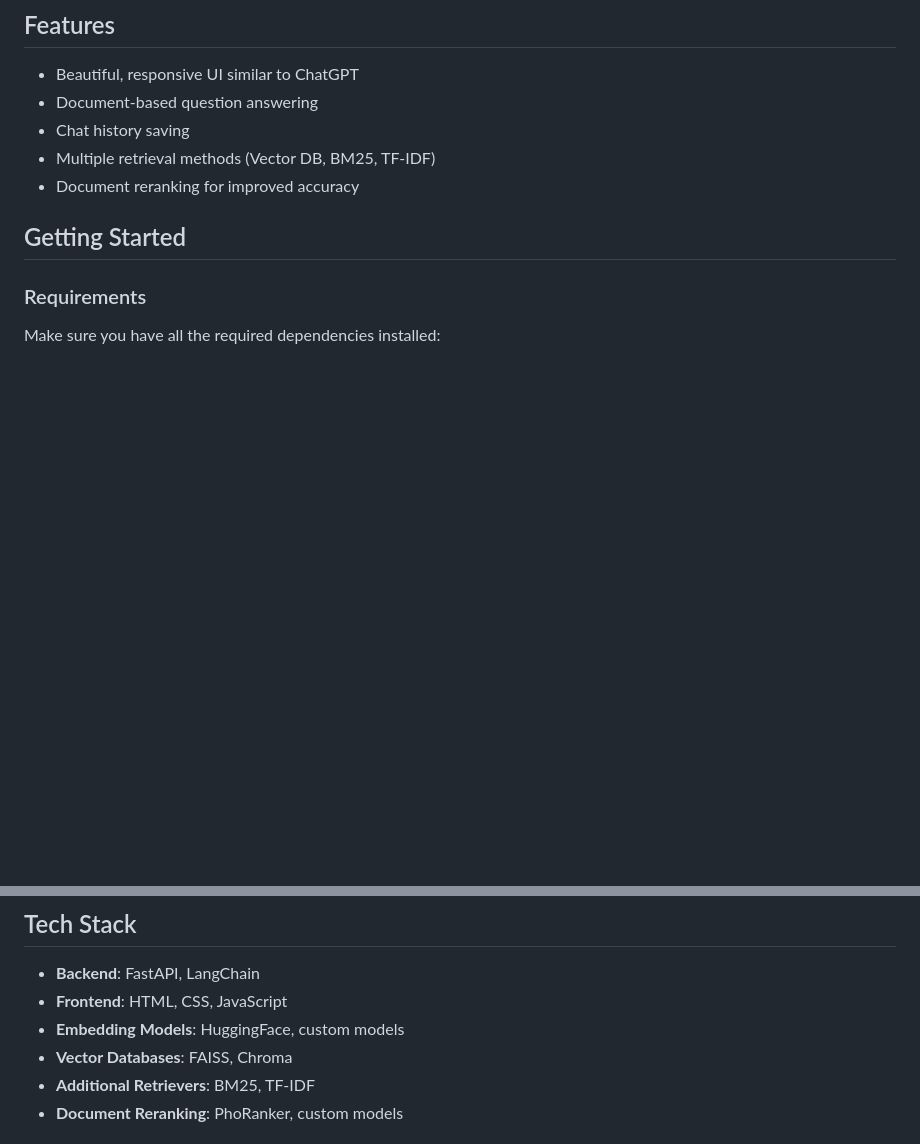
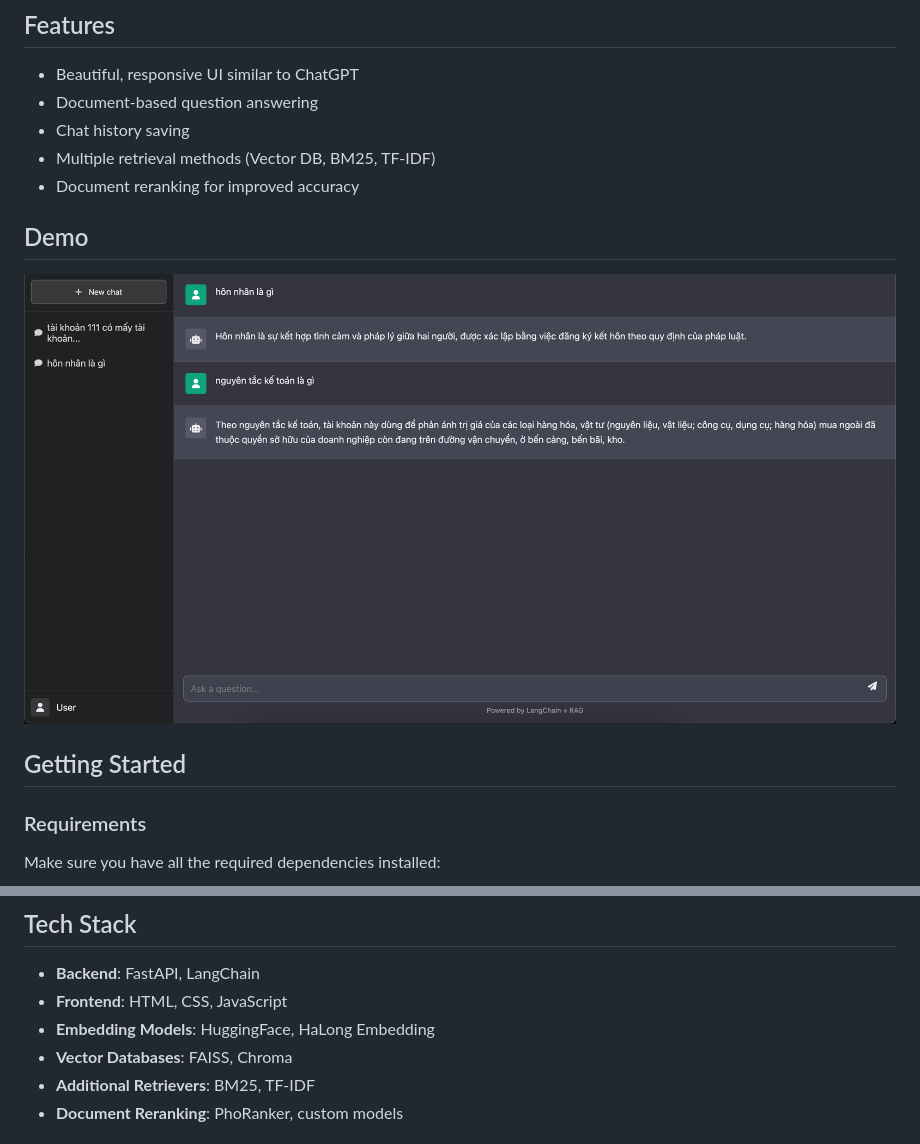
Before and after one commit to LamTS72/RAG_Vietnamese_Qwen2-7B, a Markdown page: README.md, 2 parts joined by grey strips. Rendered like a GitHub page; pictures changed too: imgs/image.png (added); blank space fills up the shorter version.

```diff
--- a/README.md
+++ b/README.md
@@ -9,6 +9,10 @@ A ChatGPT-like interface for document retrieval-augmented generation (RAG) using
 - Chat history saving
 - Multiple retrieval methods (Vector DB, BM25, TF-IDF)
 - Document reranking for improved accuracy
+
+## Demo
+
+![RAG Document Assistant Demo](imgs/image.png)
 
 ## Getting Started
 
@@ -44,7 +48,7 @@ The application exposes the following endpoints:
 
 - **Backend**: FastAPI, LangChain
 - **Frontend**: HTML, CSS, JavaScript
-- **Embedding Models**: HuggingFace, custom models
+- **Embedding Models**: HuggingFace, HaLong Embedding
 - **Vector Databases**: FAISS, Chroma
 - **Additional Retrievers**: BM25, TF-IDF
 - **Document Reranking**: PhoRanker, custom models
```
Also changed, not shown: 13 other files.
